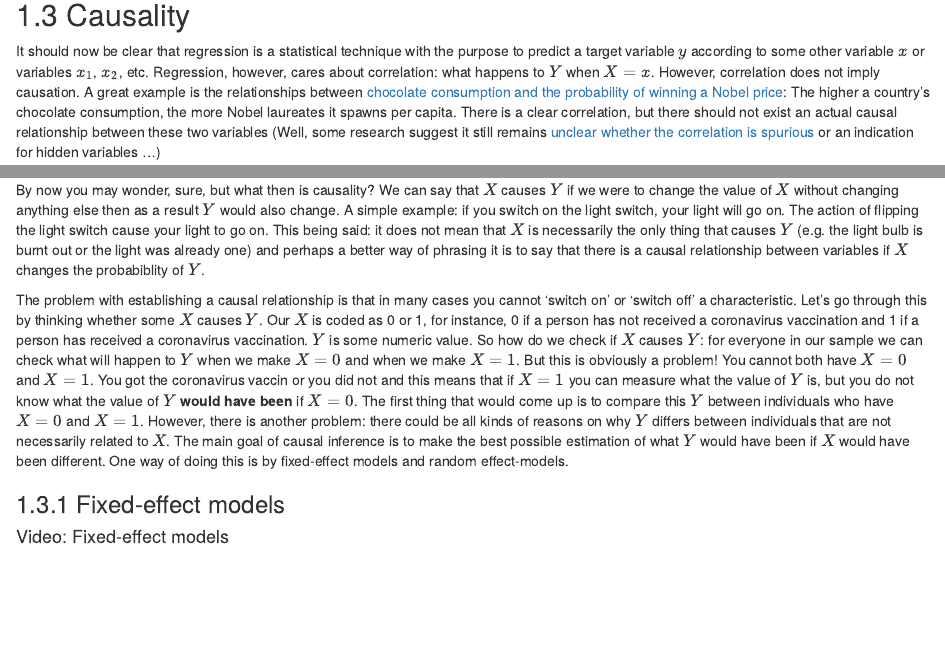
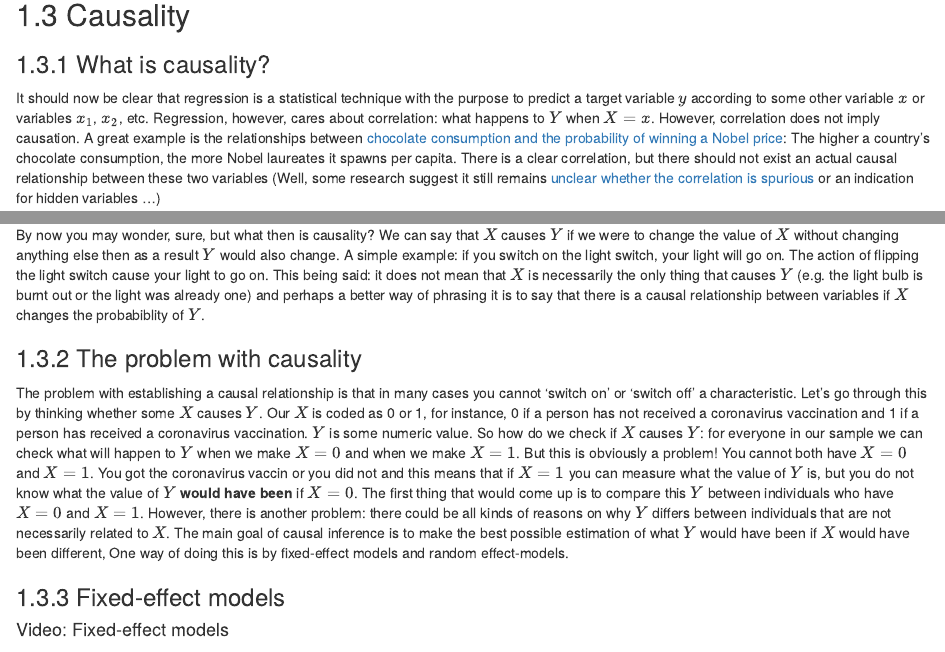
Before and after one commit to jtvandijk/GEOG0125_20202021, an R Markdown document (02-week02.Rmd): the page in a window 1100 px wide, from 1380 px down, and a second part further down, joined at a grey line. Rendered offline with R 4.5, knitr and Pandoc, with nearby package versions; drawn as R Markdown's standard HTML page in place of the format the file asks for; some code elsewhere in the file could not run offline; common packages that the code uses without loading them are loaded.

Commit message:
update causality section

```diff
--- a/02-week02.Rmd
+++ b/02-week02.Rmd
@@ -52,6 +52,7 @@ embed_msstream('') %>% use_align('left')
 [[Lecture slides]]() [[Watch on MS stream]]()
 
 ## Causality
+### What is causality?
 It should now be clear that regression is a statistical technique with the purpose to predict a target variable $y$ according to some other variable $x$ or variables $x_{1}$, $x_{2}$, etc. Regression, however, cares about correlation: what happens to $Y$ when $X=x$. However, correlation does not imply causation. A great example is the relationships between [chocolate consumption and the probability of winning a Nobel price](https://www.reuters.com/article/us-eat-chocolate-win-the-nobel-prize/eat-chocolate-win-the-nobel-prize-idUSBRE8991MS20121010): The higher a country’s chocolate consumption, the more Nobel laureates it spawns per capita. There is a clear correlation, but there should not exist an actual causal relationship between these two variables (Well, some research suggest it still remains [unclear whether the correlation is spurious](https://doi.org/10.1016/j.ssaho.2020.100082) or an indication for hidden variables ...)
 
 The golden standard to establish a causal relationship is to set-up and execute a [randomised control trial](https://adc.bmj.com/content/90/8/840), think of the many large-scale randomised control trials that are currently taking place to test the safety and effectiveness of various candidate coronavirus vaccines. However, it is not always possible to set up a randomised control trial. Sometimes this has to do with the nature of the relationship being investigated (e.g. establishing the effects of policy changes), but there could also be financial and ethical constraints. As an alternative, one could try to identify causal relationship from observational data. This is known as causal inference and most research in econometrics is concerned with retrieving valid estimates using different regression methods.
@@ -62,7 +63,8 @@ The distinction between causal and non-causal relationships is crucial and heavi
 
 By now you may wonder, sure, but what then is causality? We can say that $X$ causes $Y$ if we were to change the value of $X$ without changing anything else then as a result $Y$ would also change. A simple example: if you switch on the light switch, your light will go on. The action of flipping the light switch cause your light to go on. This being said: it does not mean that $X$ is necessarily the only thing that causes $Y$ (e.g. the light bulb is burnt out or the light was already one) and perhaps a better way of phrasing it is to say that there is a causal relationship between variables if $X$ changes the probabiblity of $Y$.
 
-The problem with establishing a causal relationship is that in many cases you cannot 'switch on' or 'switch off' a characteristic. Let's go through this by thinking whether some $X$ causes $Y$. Our $X$ is coded as 0 or 1, for instance, 0 if a person has not received a coronavirus vaccination and 1 if a person has received a coronavirus vaccination. $Y$ is some numeric value. So how do we check if $X$ causes $Y$: for everyone in our sample we can check what will happen to $Y$ when we make $X=0$ and when we make $X=1$. But this is obviously a problem! You cannot both have $X=0$ and $X=1$. You got the coronavirus vaccin or you did not and this means that if $X=1$ you can measure what the value of $Y$ is, but you do not know what the value of $Y$ **would have been** if $X=0$. The first thing that would come up is to compare this $Y$ between individuals who have $X=0$ and $X=1$. However, there is another problem: there could be all kinds of reasons on why $Y$ differs between individuals that are not necessarily related to $X$. The main goal of causal inference is to make the best possible estimation of what $Y$ would have been if $X$ would have been different. One way of doing this is by fixed-effect models and random effect-models.
+### The problem with causality
+The problem with establishing a causal relationship is that in many cases you cannot 'switch on' or 'switch off' a characteristic. Let's go through this by thinking whether some $X$ causes $Y$. Our $X$ is coded as 0 or 1, for instance, 0 if a person has not received a coronavirus vaccination and 1 if a person has received a coronavirus vaccination. $Y$ is some numeric value. So how do we check if $X$ causes $Y$: for everyone in our sample we can check what will happen to $Y$ when we make $X=0$ and when we make $X=1$. But this is obviously a problem! You cannot both have $X=0$ and $X=1$. You got the coronavirus vaccin or you did not and this means that if $X=1$ you can measure what the value of $Y$ is, but you do not know what the value of $Y$ **would have been** if $X=0$. The first thing that would come up is to compare this $Y$ between individuals who have $X=0$ and $X=1$. However, there is another problem: there could be all kinds of reasons on why $Y$ differs between individuals that are not necessarily related to $X$. The main goal of causal inference is to make the best possible estimation of what $Y$ would have been if $X$ would have been different,  One way of doing this is by fixed-effect models and random effect-models.
 
 ### Fixed-effect models
 #### Video: Fixed-effect models {-}
```
Also changed, not shown: docs/search_index.json, 10 other files.
